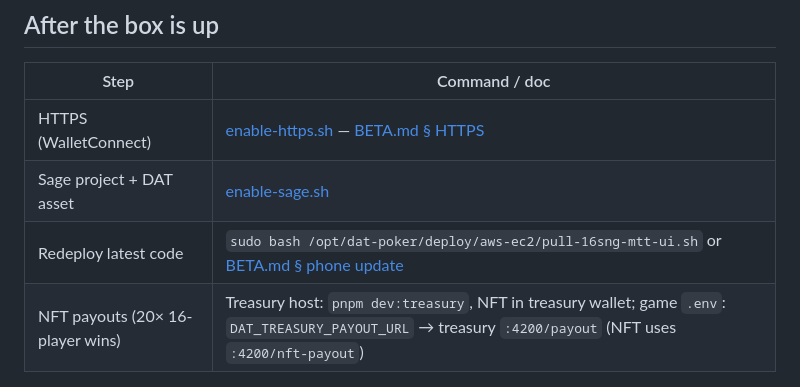
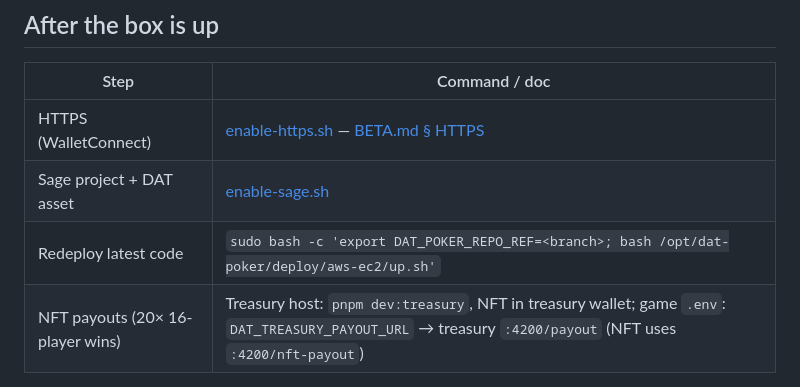
Before and after one commit to Drewski241/dat-poker, a Markdown page: deploy/aws-ec2/DEPLOY.md, the part around the change. GitHub-like rendering.

Commit message:
Fix DEPLOY.md redeploy table row
Co-authored-by: Drewski241 <Drewski241@users.noreply.github.com>

```diff
--- a/deploy/aws-ec2/DEPLOY.md
+++ b/deploy/aws-ec2/DEPLOY.md
@@ -66,7 +66,7 @@ If `up.sh` is missing locally, bootstrap once with `git fetch` + `checkout`, or
 |------|----------------|
 | HTTPS (WalletConnect) | [enable-https.sh](./enable-https.sh) — [BETA.md § HTTPS](../../docs/BETA.md) |
 | Sage project + DAT asset | [enable-sage.sh](./enable-sage.sh) |
-| Redeploy latest code | `sudo bash /opt/dat-poker/deploy/aws-ec2/pull-16sng-mtt-ui.sh` or [BETA.md § phone update](../../docs/BETA.md) |
+| Redeploy latest code | `sudo bash -c 'export DAT_POKER_REPO_REF=<branch>; bash /opt/dat-poker/deploy/aws-ec2/up.sh'` |
 | NFT payouts (20× 16-player wins) | Treasury host: `pnpm dev:treasury`, NFT in treasury wallet; game `.env`: `DAT_TREASURY_PAYOUT_URL` → treasury `:4200/payout` (NFT uses `:4200/nft-payout`) |
 
 ## Verify SNG + NFT promo
```
